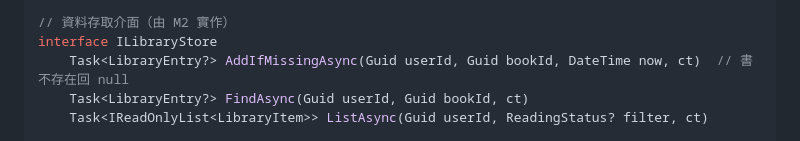
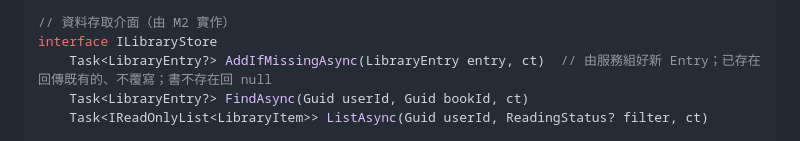
Before and after one commit to Arthur801/Book-Finder, a Markdown page: Docs/plans/issue-11-library-add.md, the part around the change. GitHub-like rendering.

Commit message:
Sync the #11 plan with the AddIfMissingAsync signature
Co-Authored-By: Claude Opus 5.5 <noreply@anthropic.com>

```diff
--- a/Docs/plans/issue-11-library-add.md
+++ b/Docs/plans/issue-11-library-add.md
@@ -58,7 +58,7 @@ record LibraryItem(Guid BookId, string Title, IReadOnlyList<string> Authors,
 
 // 資料存取介面（由 M2 實作）
 interface ILibraryStore
-    Task<LibraryEntry?> AddIfMissingAsync(Guid userId, Guid bookId, DateTime now, ct)  // 書不存在回 null
+    Task<LibraryEntry?> AddIfMissingAsync(LibraryEntry entry, ct)  // 由服務組好新 Entry；已存在回傳既有的、不覆寫；書不存在回 null
     Task<LibraryEntry?> FindAsync(Guid userId, Guid bookId, ct)
     Task<IReadOnlyList<LibraryItem>> ListAsync(Guid userId, ReadingStatus? filter, ct)
 
```
